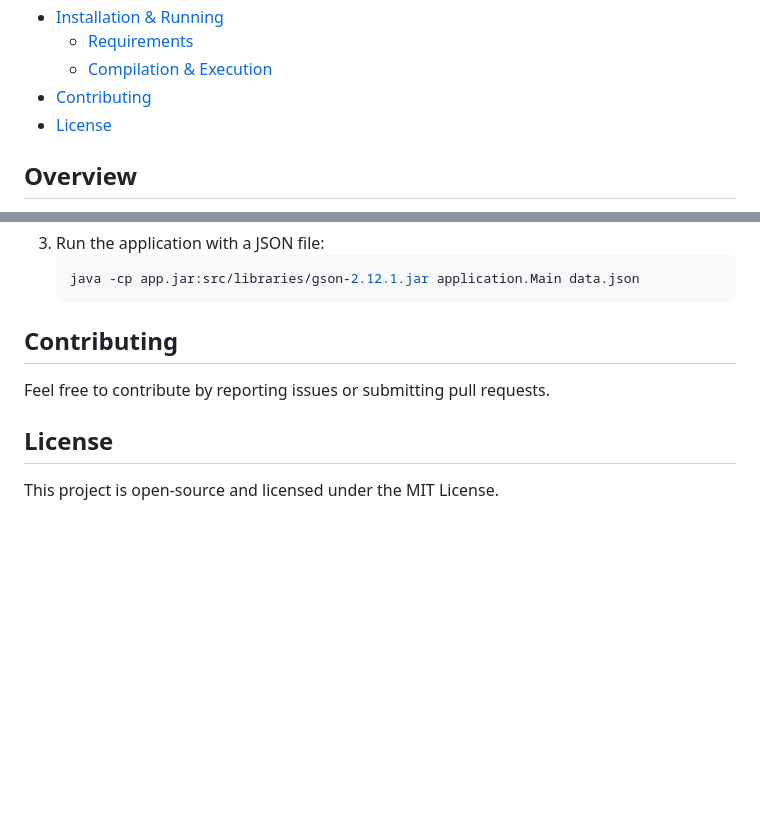
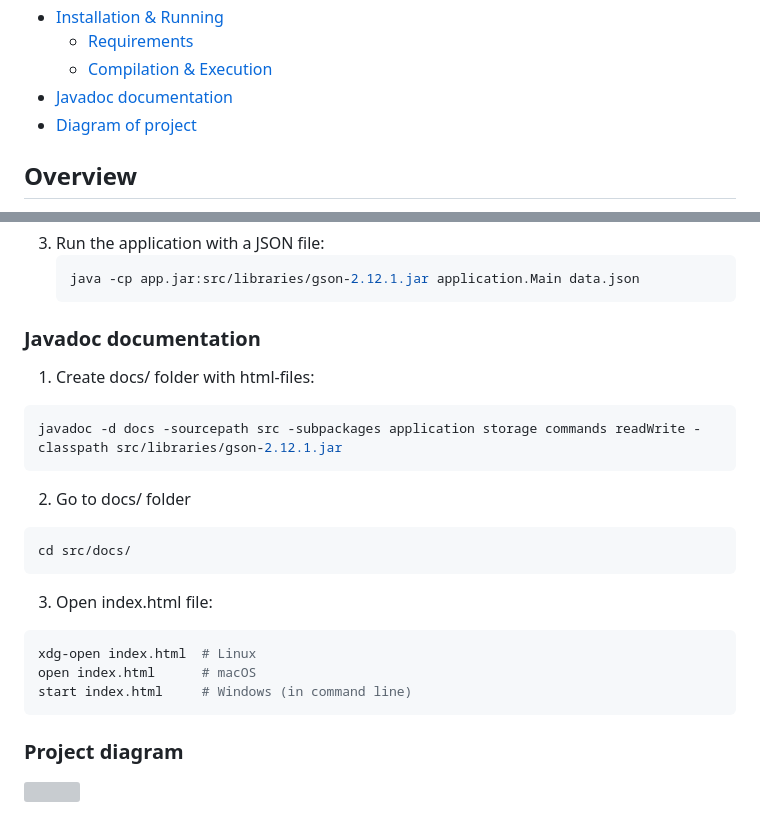
Before and after one commit to undndnwnkk/university-works, a Markdown page: lab_05/README.md, 2 parts joined by grey strips. Drawn GitHub-style; blank space fills up the shorter version; grey boxes are pictures that could not be loaded.

````diff
--- a/lab_05/README.md
+++ b/lab_05/README.md
@@ -16,8 +16,8 @@
 - [Installation & Running](#installation--running)
     - [Requirements](#requirements)
     - [Compilation & Execution](#compilation--execution)
-- [Contributing](#contributing)
-- [License](#license)
+- [Javadoc documentation](#javadoc-documentation)
+- [Diagram of project](#project-diagram)
 
 ## Overview
 This project is a command-line application for managing a collection of real estate flats. It provides a set of commands to manipulate, filter, and store information about flats. The data is stored in a JSON file, allowing persistent data storage and retrieval.
@@ -102,8 +102,21 @@ The `CommandsList` class processes user input and executes the appropriate comma
    java -cp app.jar:src/libraries/gson-2.12.1.jar application.Main data.json
    ```
 
-## Contributing
-Feel free to contribute by reporting issues or submitting pull requests.
+### Javadoc documentation
+1. Create docs/ folder with html-files:
+```sh
+javadoc -d docs -sourcepath src -subpackages application storage commands readWrite -classpath src/libraries/gson-2.12.1.jar
+```
+2. Go to docs/ folder
+```sh
+cd src/docs/
+```
+3. Open index.html file:
+```sh
+xdg-open index.html  # Linux
+open index.html      # macOS
+start index.html     # Windows (in command line)
+```
 
-## License
-This project is open-source and licensed under the MIT License.
+### Project diagram
+![](diagram.png)
````
